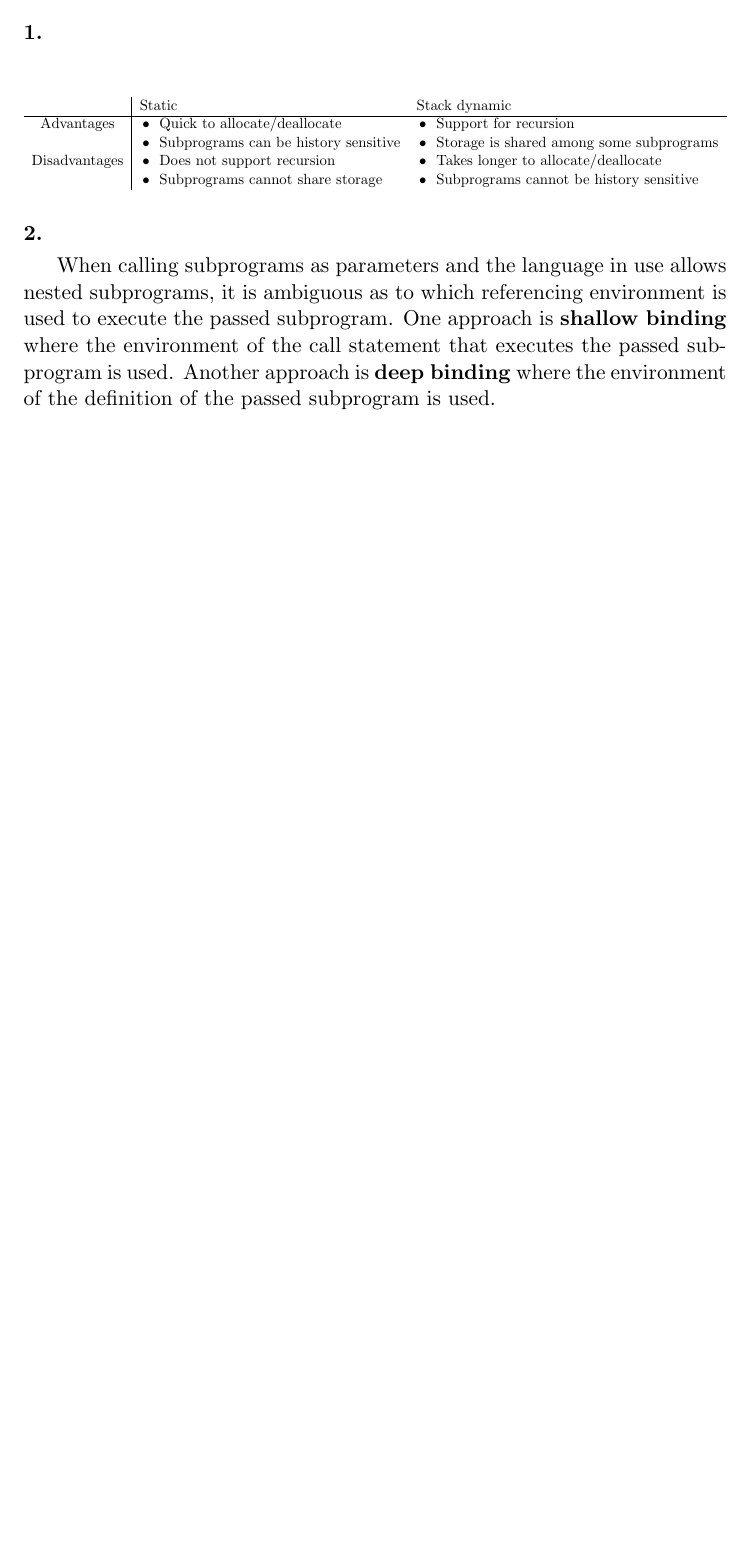
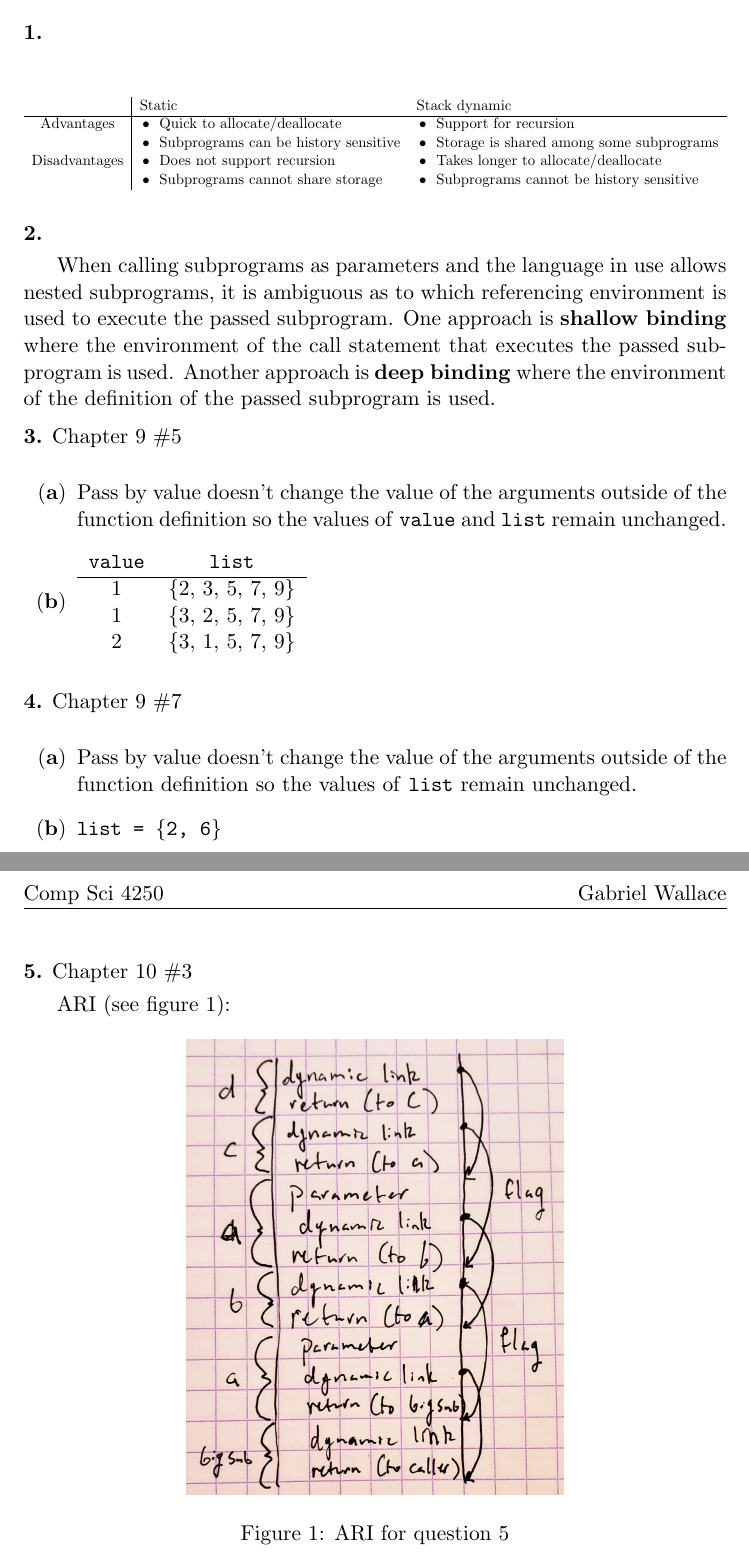
Before and after one commit to gwallace04/cs4250, a LaTeX problem sheet (hw03.tex): part of the page before the commit and two parts of pages 1 and 2 of 2 after it, the two joined at a grey line, cut so that both start at the same text, the shorter picture padded with empty space. Compiled offline with pdfLaTeX.

Commit message:
Add the rest of the questions

```diff
--- a/hw03.tex
+++ b/hw03.tex
@@ -25,7 +25,7 @@
 \newcommand{\inv}{^{-1}}
 \newcommand{\abs}[1]{\lvert #1 \rvert}
 \newcommand{\hwnumber}[1]{\medskip \noindent\textbf{#1.} \smallskip}
-\newcommand{\hwnumbersec}[2]{\medskip \noindent\textbf{#1.} Chapter 3 \##2 \smallskip}
+\newcommand{\hwnumbersec}[3]{\medskip \noindent\textbf{#1.} Chapter #2 \##3 \smallskip}
 \newcommand{\A}{\noindent\textbf{A:} }
 \newcommand{\Mod}[1]{\ \mathrm{mod}\ #1}
 \newcommand{\Alg}[1]{\medskip \noindent\textbf{ALGORITHM} \( #1 \)}
@@ -62,4 +62,42 @@ the environment of the call statement that executes the passed subprogram is
 used. Another approach is \textbf{deep binding} where the environment of the
 definition of the passed subprogram is used.
 
+\hwnumbersec{3}{9}{5}
+
+\begin{enumerate}[label=(\textbf{\alph*})]
+	\item Pass by value doesn't change the value of the arguments outside of
+		the function definition so the values of \texttt{value} and
+		\texttt{list} remain unchanged.
+	\item
+		\begin{tabular}{c c}
+			\texttt{value} & \texttt{list} \\
+			\hline
+			1 & \{2, 3, 5, 7, 9\}\\
+			1 & \{3, 2, 5, 7, 9\}\\
+			2 & \{3, 1, 5, 7, 9\}
+	\end{tabular}
+\end{enumerate}
+
+\hwnumbersec{4}{9}{7}
+
+\begin{enumerate}[label=(\textbf{\alph*})]
+	\item Pass by value doesn't change the value of the arguments outside of
+		the function definition so the values of  \texttt{list} remain
+		unchanged.
+	\item
+		\texttt{list = \{2, 6\}}
+\end{enumerate}
+
+\newpage
+\hwnumbersec{5}{10}{3}
+
+ARI (see figure \ref{fig:ari}):
+
+\begin{figure}[h]
+	\centering
+	\includegraphics[scale = 0.1]{hw03q5.jpg}
+	\caption{ARI for question 5}
+	\label{fig:ari}
+\end{figure}
+
 \end{document}
```
Also changed, not shown: hw03.pdf, hw03q5.jpg (added).
